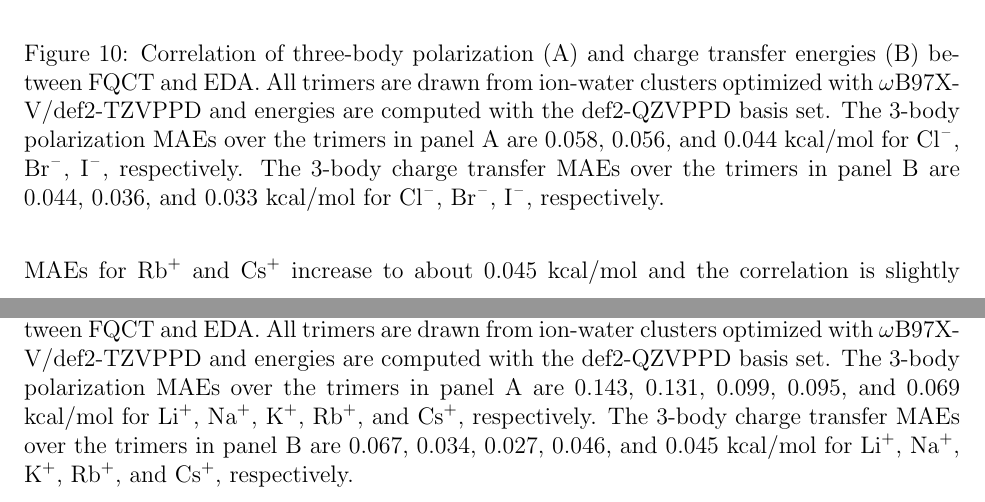
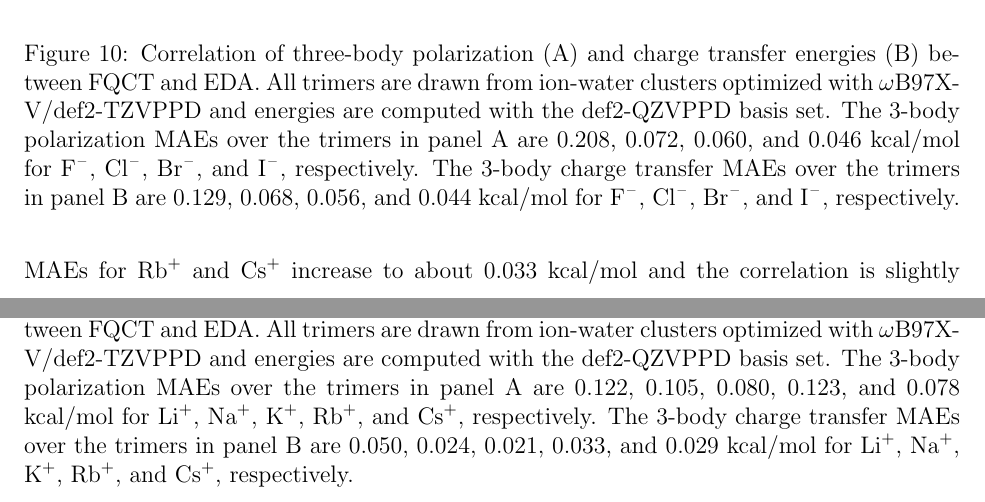
Before and after one commit to heindelj/Water_Model_Paper, a LaTeX paper (main.tex): two parts of pages 45 and 58 of 58, joined at a grey line, cut so that both start at the same text. Compiled offline with pdfLaTeX.

Commit message:
Updates from Overleaf

```diff
--- a/main.tex
+++ b/main.tex
@@ -1180,10 +1180,10 @@ Just as with water, many-body contributions to both polarization and charge tran
   \caption{Correlation of three-body polarization (A) and charge transfer energies (B)
   between FQCT and EDA. All trimers are drawn from ion-water clusters optimized
   with $\omega$B97X-V/def2-TZVPPD and energies are computed with the def2-QZVPPD basis set.
-  The 3-body polarization MAEs over the trimers in panel A are 0.058, 0.056, and 0.044 kcal/mol
-  for \ce{Cl^-}, \ce{Br^-}, \ce{I^-}, respectively. The 3-body charge transfer MAEs over
-  the trimers in panel B are 0.044, 0.036, and 0.033 kcal/mol
-  for \ce{Cl^-}, \ce{Br^-}, \ce{I^-}, respectively.
+  The 3-body polarization MAEs over the trimers in panel A are 0.208, 0.072, 0.060, and 0.046 kcal/mol
+  for \ce{F^-}, \ce{Cl^-}, \ce{Br^-}, and \ce{I^-}, respectively. The 3-body charge transfer MAEs over
+  the trimers in panel B are 0.129, 0.068, 0.056, and 0.044 kcal/mol
+  for \ce{F^-}, \ce{Cl^-}, \ce{Br^-}, and \ce{I^-}, respectively.
 }
   \label{fig:halide_3b}
 \end{figure}
@@ -1195,10 +1195,10 @@ Figures \ref{fig:halide_3b}A and \ref{fig:halide_3b}B demonstrate that our model
   \caption{Correlation of three-body polarization (A) and charge transfer energies (B)
   between FQCT and EDA. All trimers are drawn from ion-water clusters optimized
   with $\omega$B97X-V/def2-TZVPPD and energies are computed with the def2-QZVPPD basis set.
-  The 3-body polarization MAEs over the trimers in panel A are 0.143, 0.131, 0.099,
-  0.095, and 0.069 kcal/mol for \ce{Li^+}, \ce{Na^+}, \ce{K^+}, \ce{Rb^+}, and \ce{Cs^+},
+  The 3-body polarization MAEs over the trimers in panel A are 0.122, 0.105, 0.080,
+  0.123, and 0.078 kcal/mol for \ce{Li^+}, \ce{Na^+}, \ce{K^+}, \ce{Rb^+}, and \ce{Cs^+},
   respectively. The 3-body charge transfer MAEs over the trimers in panel B are
-  0.067, 0.034, 0.027, 0.046, and 0.045 kcal/mol for \ce{Li^+}, \ce{Na^+}, \ce{K^+}, \ce{Rb^+}, and \ce{Cs^+},
+  0.050, 0.024, 0.021, 0.033, and 0.029 kcal/mol for \ce{Li^+}, \ce{Na^+}, \ce{K^+}, \ce{Rb^+}, and \ce{Cs^+},
   respectively.
 }
   \label{fig:alkali_3b}
@@ -1206,7 +1206,7 @@ Figures \ref{fig:halide_3b}A and \ref{fig:halide_3b}B demonstrate that our model
 
 Figures \ref{fig:alkali_3b}A and \ref{fig:alkali_3b}B show the same correlations we just discussed for halide-water trimers but for the alkali metal cations. The description of many-body polarization is somewhat worse than for halides, but is still quite accurate by consistently being around an MAE of 0.1 kcal/mol. Our experience is that modeling polarization for cations is generally more difficult than for the halides. This is likely the case since the the oxygen atom in water is very polarizable and cations interact directly with the oxygen.
 
-Figure \ref{fig:alkali_3b}B is another illustration of the transferability and general accuracy of our charge transfer model. Interestingly, the errors in three-body charge transfer decrease going from \ce{Li^+} to \ce{Na^+} to \ce{K^+}, which is expected since the magnitude of the energy also decreases. The MAEs for \ce{Rb^+} and \ce{Cs^+} increase to about 0.045 kcal/mol and the correlation is slightly skewed. In any case, many-body charge transfer is rather small for these ions and FQCT is still able to capture the trend accurately.
+Figure \ref{fig:alkali_3b}B is another illustration of the transferability and general accuracy of our charge transfer model. Interestingly, the errors in three-body charge transfer decrease going from \ce{Li^+} to \ce{Na^+} to \ce{K^+}, which is expected since the magnitude of the energy also decreases. The MAEs for \ce{Rb^+} and \ce{Cs^+} increase to about 0.033 kcal/mol and the correlation is slightly skewed. In any case, many-body charge transfer is rather small for these ions and FQCT is still able to capture the trend accurately.
 
 Overall, we are very pleased with the transferability of our polarization and charge transfer models from water to ions. Accurately reproducing many-body energies is a very stringent test of any model, but especially for ion-water systems where polarizable force fields have historically struggled.
 
```
Also changed, not shown: figures/badger_correlation_final.png, figures/three_body_pol_and_ct_cations.png, figures/three_body_pol_and_ct_halides.png, main.tex (3 more changed lines).
